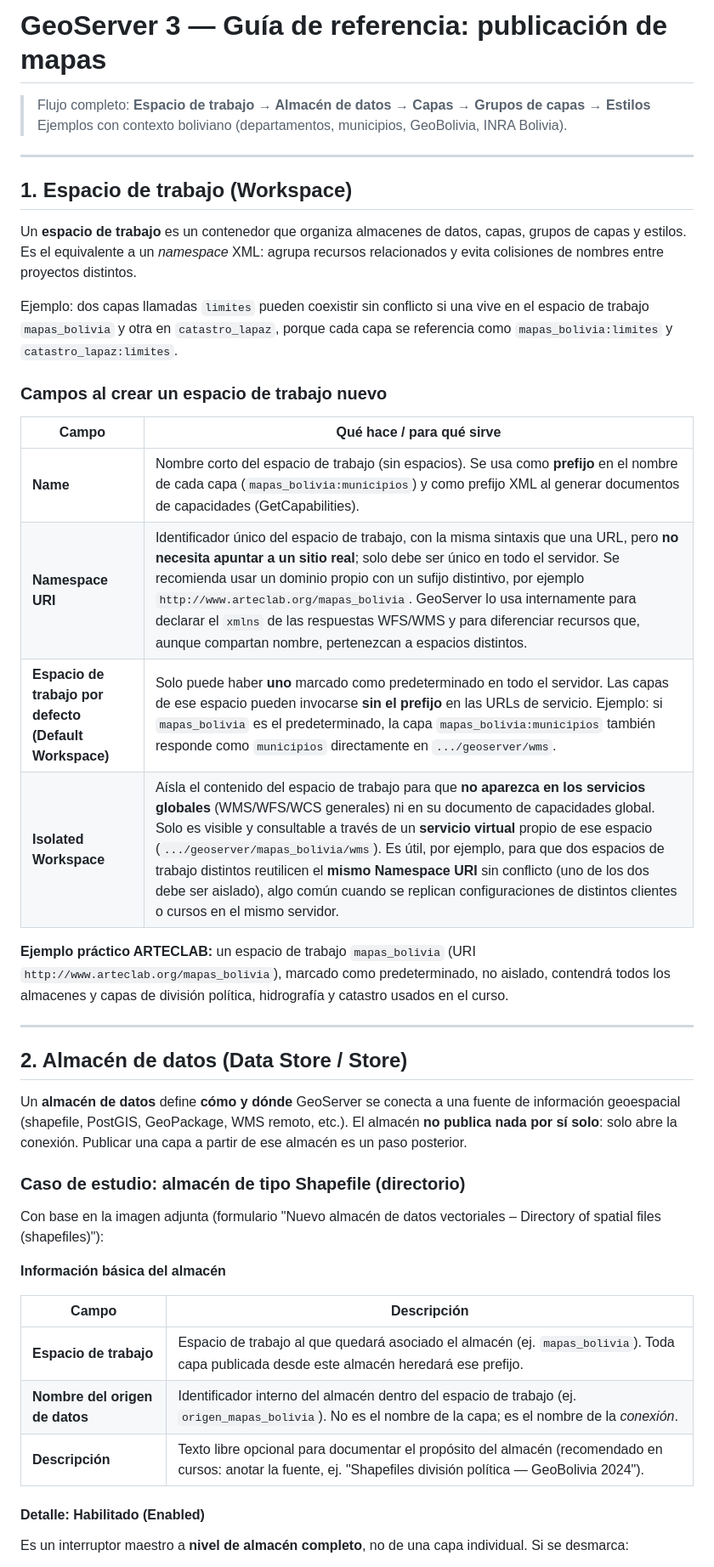
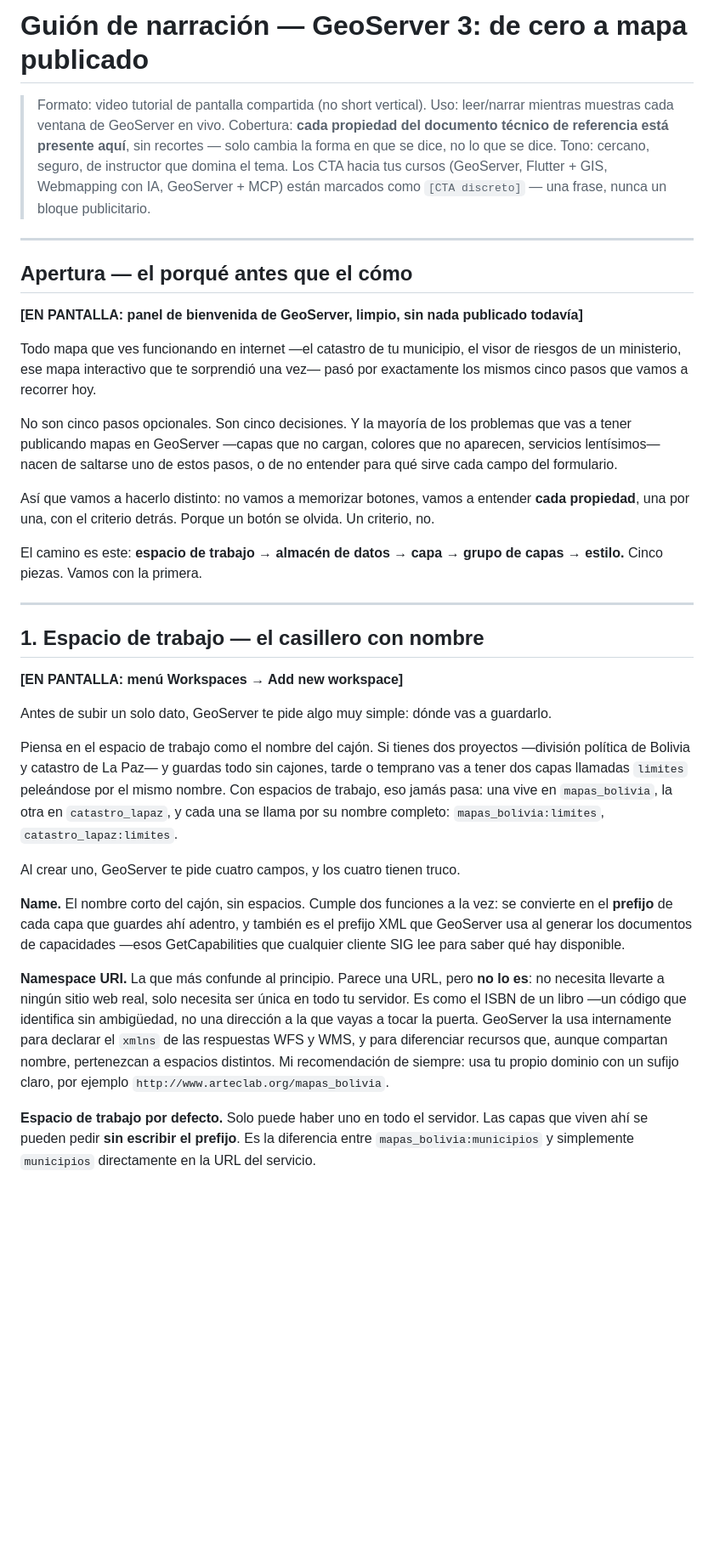
Before and after one commit to ARTECLAB/geoserver, a Markdown page: detalle_de_publicacion.md, the part around one of its changes. Shown at 85% size. Rendered like a GitHub page; blank space fills up the shorter version.

Commit message:
add detalle de publicacion

```diff
--- a/detalle_de_publicacion.md
+++ b/detalle_de_publicacion.md
@@ -1,46 +1,42 @@
-# GeoServer 3 — Guía de referencia: publicación de mapas
+# Guión de narración — GeoServer 3: de cero a mapa publicado
 
-> Flujo completo: **Espacio de trabajo → Almacén de datos → Capas → Grupos de capas → Estilos**
-> Ejemplos con contexto boliviano (departamentos, municipios, GeoBolivia, INRA Bolivia).
+> Formato: video tutorial de pantalla compartida (no short vertical).
+> Uso: leer/narrar mientras muestras cada ventana de GeoServer en vivo.
+> Cobertura: **cada propiedad del documento técnico de referencia está presente aquí**, sin recortes —
+> solo cambia la forma en que se dice, no lo que se dice.
+> Tono: cercano, seguro, de instructor que domina el tema.
+> Los CTA hacia tus cursos (GeoServer, Flutter + GIS, Webmapping con IA, GeoServer + MCP) están marcados
+> como `[CTA discreto]` — una frase, nunca un bloque publicitario.
 
 ---
 
-## 1. Espacio de trabajo (Workspace)
+## Apertura — el porqué antes que el cómo
 
-Un **espacio de trabajo** es un contenedor que organiza almacenes de datos, capas, grupos de capas y estilos. Es el equivalente a un *namespace* XML: agrupa recursos relacionados y evita colisiones de nombres entre proyectos distintos.
+**[EN PANTALLA: panel de bienvenida de GeoServer, limpio, sin nada publicado todavía]**
 
-Ejemplo: dos capas llamadas `limites` pueden coexistir sin conflicto si una vive en el espacio de trabajo `mapas_bolivia` y otra en `catastro_lapaz`, porque cada capa se referencia como `mapas_bolivia:limites` y `catastro_lapaz:limites`.
+Todo mapa que ves funcionando en internet —el catastro de tu municipio, el visor de riesgos de un ministerio, ese mapa interactivo que te sorprendió una vez— pasó por exactamente los mismos cinco pasos que vamos a recorrer hoy.
 
-### Campos al crear un espacio de trabajo nuevo
+No son cinco pasos opcionales. Son cinco decisiones. Y la mayoría de los problemas que vas a tener publicando mapas en GeoServer —capas que no cargan, colores que no aparecen, servicios lentísimos— nacen de saltarse uno de estos pasos, o de no entender para qué sirve cada campo del formulario.
 
-| Campo | Qué hace / para qué sirve |
-|---|---|
-| **Name** | Nombre corto del espacio de trabajo (sin espacios). Se usa como **prefijo** en el nombre de cada capa (`mapas_bolivia:municipios`) y como prefijo XML al generar documentos de capacidades (GetCapabilities). |
-| **Namespace URI** | Identificador único del espacio de trabajo, con la misma sintaxis que una URL, pero **no necesita apuntar a un sitio real**; solo debe ser único en todo el servidor. Se recomienda usar un dominio propio con un sufijo distintivo, por ejemplo `http://www.arteclab.org/mapas_bolivia`. GeoServer lo usa internamente para declarar el `xmlns` de las respuestas WFS/WMS y para diferenciar recursos que, aunque compartan nombre, pertenezcan a espacios distintos. |
-| **Espacio de trabajo por defecto (Default Workspace)** | Solo puede haber **uno** marcado como predeterminado en todo el servidor. Las capas de ese espacio pueden invocarse **sin el prefijo** en las URLs de servicio. Ejemplo: si `mapas_bolivia` es el predeterminado, la capa `mapas_bolivia:municipios` también responde como `municipios` directamente en `.../geoserver/wms`. |
-| **Isolated Workspace** | Aísla el contenido del espacio de trabajo para que **no aparezca en los servicios globales** (WMS/WFS/WCS generales) ni en su documento de capacidades global. Solo es visible y consultable a través de un **servicio virtual** propio de ese espacio (`.../geoserver/mapas_bolivia/wms`). Es útil, por ejemplo, para que dos espacios de trabajo distintos reutilicen el **mismo Namespace URI** sin conflicto (uno de los dos debe ser aislado), algo común cuando se replican configuraciones de distintos clientes o cursos en el mismo servidor. |
+Así que vamos a hacerlo distinto: no vamos a memorizar botones, vamos a entender **cada propiedad**, una por una, con el criterio detrás. Porque un botón se olvida. Un criterio, no.
 
-**Ejemplo práctico ARTECLAB:** un espacio de trabajo `mapas_bolivia` (URI `http://www.arteclab.org/mapas_bolivia`), marcado como predeterminado, no aislado, contendrá todos los almacenes y capas de división política, hidrografía y catastro usados en el curso.
+El camino es este: **espacio de trabajo → almacén de datos → capa → grupo de capas → estilo.** Cinco piezas. Vamos con la primera.
 
 ---
 
-## 2. Almacén de datos (Data Store / Store)
+## 1. Espacio de trabajo — el casillero con nombre
 
-Un **almacén de datos** define **cómo y dónde** GeoServer se conecta a una fuente de información geoespacial (shapefile, PostGIS, GeoPackage, WMS remoto, etc.). El almacén **no publica nada por sí solo**: solo abre la conexión. Publicar una capa a partir de ese almacén es un paso posterior.
+**[EN PANTALLA: menú Workspaces → Add new workspace]**
 
-### Caso de estudio: almacén de tipo Shapefile (directorio)
+Antes de subir un solo dato, GeoServer te pide algo muy simple: dónde vas a guardarlo.
 
-Con base en la imagen adjunta (formulario "Nuevo almacén de datos vectoriales – Directory of spatial files (shapefiles)"):
+Piensa en el espacio de trabajo como el nombre del cajón. Si tienes dos proyectos —división política de Bolivia y catastro de La Paz— y guardas todo sin cajones, tarde o temprano vas a tener dos capas llamadas `limites` peleándose por el mismo nombre. Con espacios de trabajo, eso jamás pasa: una vive en `mapas_bolivia`, la otra en `catastro_lapaz`, y cada una se llama por su nombre completo: `mapas_bolivia:limites`, `catastro_lapaz:limites`.
 
-**Información básica del almacén**
+Al crear uno, GeoServer te pide cuatro campos, y los cuatro tienen truco.
 
-| Campo | Descripción |
-|---|---|
-| **Espacio de trabajo** | Espacio de trabajo al que quedará asociado el almacén (ej. `mapas_bolivia`). Toda capa publicada desde este almacén heredará ese prefijo. |
-| **Nombre del origen de datos** | Identificador interno del almacén dentro del espacio de trabajo (ej. `origen_mapas_bolivia`). No es el nombre de la capa; es el nombre de la *conexión*. |
-| **Descripción** | Texto libre opcional para documentar el propósito del almacén (recomendado en cursos: anotar la fuente, ej. "Shapefiles división política — GeoBolivia 2024"). |
+**Name.** El nombre corto del cajón, sin espacios. Cumple dos funciones a la vez: se convierte en el **prefijo** de cada capa que guardes ahí adentro, y también es el prefijo XML que GeoServer usa al generar los documentos de capacidades —esos GetCapabilities que cualquier cliente SIG lee para saber qué hay disponible.
 
-#### Detalle: **Habilitado (Enabled)**
+**Namespace URI.** La que más confunde al principio. Parece una URL, pero **no lo es**: no necesita llevarte a ningún sitio web real, solo necesita ser única en todo tu servidor. Es como el ISBN de un libro —un código que identifica sin ambigüedad, no una dirección a la que vayas a tocar la puerta. GeoServer la usa internamente para declarar el `xmlns` de las respuestas WFS y WMS, y para diferenciar recursos que, aunque compartan nombre, pertenezcan a espacios distintos. Mi recomendación de siempre: usa tu propio dominio con un sufijo claro, por ejemplo `http://www.arteclab.org/mapas_bolivia`.
 
-Es un interruptor maestro a **nivel de almacén completo**, no de una capa individual. Si se desmarca:
+**Espacio de trabajo por defecto.** Solo puede haber uno en todo el servidor. Las capas que viven ahí se pueden pedir **sin escribir el prefijo**. Es la diferencia entre `mapas_bolivia:municipios` y simplemente `municipios` directamente en la URL del servicio.
 
```
Also changed, not shown: other parts of detalle_de_publicacion.md (+202 -274 lines).
